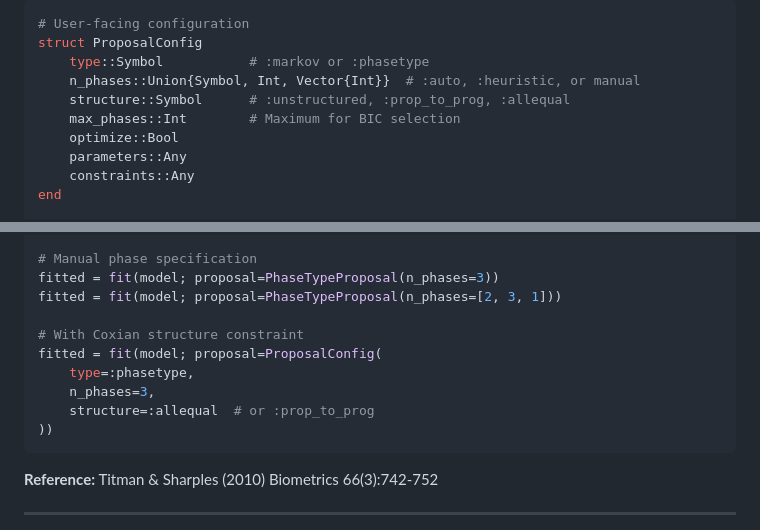
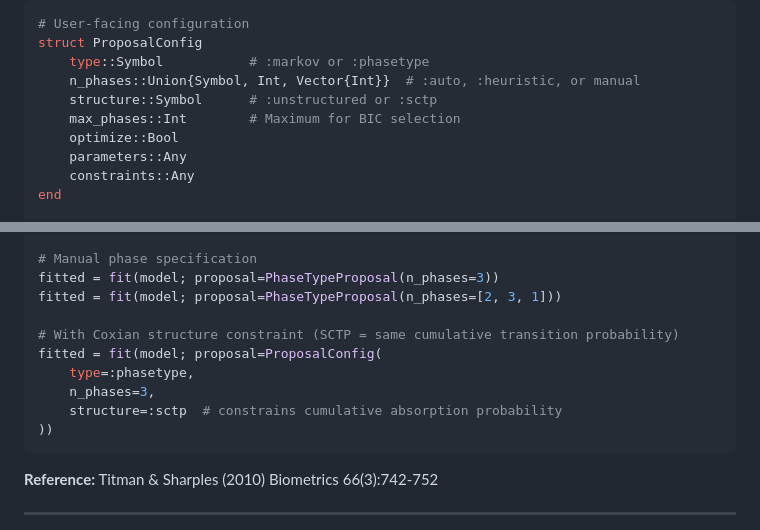
Before and after one commit to fintzij/MultistateModels.jl, a Markdown page: CHANGELOG.md, 2 parts joined by grey strips. GitHub-like rendering.

Commit message:
Update CHANGELOG to reflect current API (remove :allequal/:prop_to_prog)

````diff
--- a/CHANGELOG.md
+++ b/CHANGELOG.md
@@ -251,7 +251,7 @@ Phase 1 → Phase 2 → ... → Phase n → Absorption
 struct ProposalConfig
     type::Symbol           # :markov or :phasetype
     n_phases::Union{Symbol, Int, Vector{Int}}  # :auto, :heuristic, or manual
-    structure::Symbol      # :unstructured, :prop_to_prog, :allequal
+    structure::Symbol      # :unstructured or :sctp
     max_phases::Int        # Maximum for BIC selection
     optimize::Bool
     parameters::Any
@@ -341,11 +341,11 @@ fitted = fit(model; proposal=PhaseTypeProposal(n_phases=:heuristic))
 fitted = fit(model; proposal=PhaseTypeProposal(n_phases=3))
 fitted = fit(model; proposal=PhaseTypeProposal(n_phases=[2, 3, 1]))
 
-# With Coxian structure constraint
+# With Coxian structure constraint (SCTP = same cumulative transition probability)
 fitted = fit(model; proposal=ProposalConfig(
     type=:phasetype,
     n_phases=3,
-    structure=:allequal  # or :prop_to_prog
+    structure=:sctp  # constrains cumulative absorption probability
 ))
 ```
 
````
